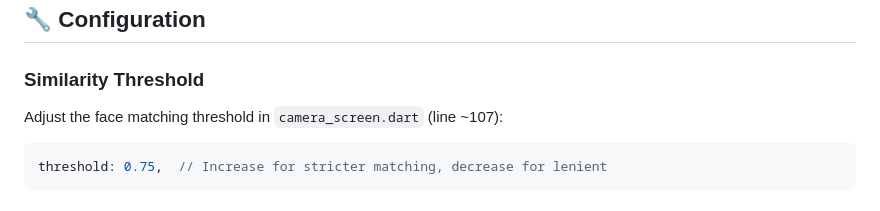
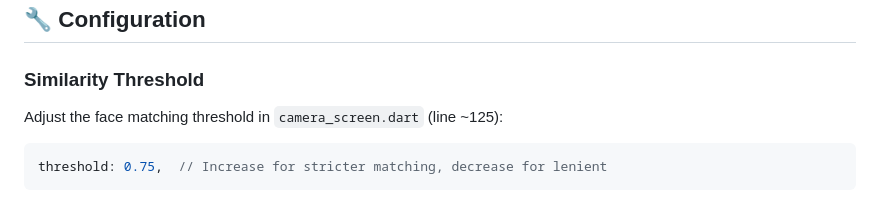
Before and after one commit to Bhanu121s/Face_recon_app, a Markdown page: README.md, the part around the change. Drawn GitHub-style.

````diff
--- a/README.md
+++ b/README.md
@@ -89,7 +89,7 @@ assets/
 ## 🔧 Configuration
 
 ### Similarity Threshold
-Adjust the face matching threshold in `camera_screen.dart` (line ~107):
+Adjust the face matching threshold in `camera_screen.dart` (line ~125):
 ```dart
 threshold: 0.75,  // Increase for stricter matching, decrease for lenient
 ```
````
